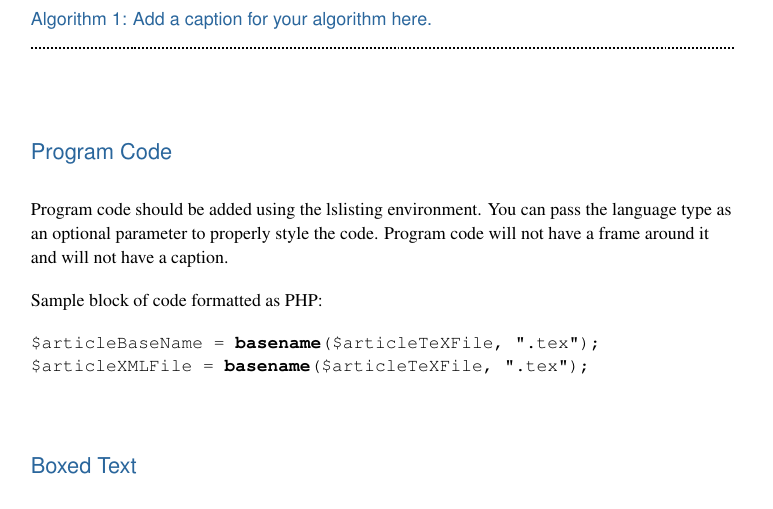
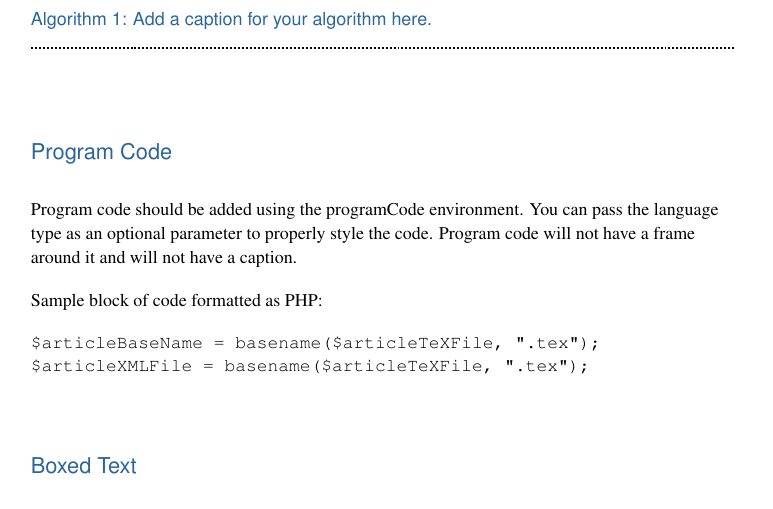
Before and after one commit to sdwareham/CS-LaTeX, a LaTeX document (cs.tex, which reads csmagazine.cls): part of page 5 of 6, cut so that both start at the same text. Compiled offline with pdfLaTeX.

Commit message:
Add files via upload

```diff
--- a/cs.tex
+++ b/cs.tex
@@ -322,14 +322,14 @@ Algorithms can be added by using lstlisting environment. Alogorithms will have a
 
 \subsection{Program Code}
 
-Program code should be added using the lslisting environment. You can pass the language type as an optional parameter to properly style the code. Program code will not have a frame around it and will not have a caption.
+Program code should be added using the programCode environment. You can pass the language type as an optional parameter to properly style the code. Program code will not have a frame around it and will not have a caption.
 
 Sample block of code formatted as PHP:
 
-\begin{lstlisting}[language=PhP]
+\begin{programCode}[language=PhP]
 $articleBaseName = basename($articleTeXFile, ".tex");
 $articleXMLFile = basename($articleTeXFile, ".tex");
-\end{lstlisting}
+\end{programCode}
 
 
 \subsection{Boxed Text}
--- a/csmagazine.cls
+++ b/csmagazine.cls
@@ -91,6 +91,10 @@
 %Change default caption of 'Listing' to 'Algorithm'
 \renewcommand{\lstlistingname}{Algorithm}% Listing -> Algorithm
 \renewcommand{\lstlistlistingname}{List of \lstlistingname s}% List of Listings -> List of Algorithms
+
+\lstset{frame=single} %set listings/algorithms to have a single line frame
+\lstset{captionpos=b} %set listings/algorithms to have captions beneath
+\lstnewenvironment{programCode}{\lstset{frame=none}}{} %create new program code env. without frames
 
 
 %============= Page Setup (Margins, leading, and text width) ==============
```
Also changed, not shown: cs.tex (8 more changed lines), csmagazine.cls (24 more changed lines).
